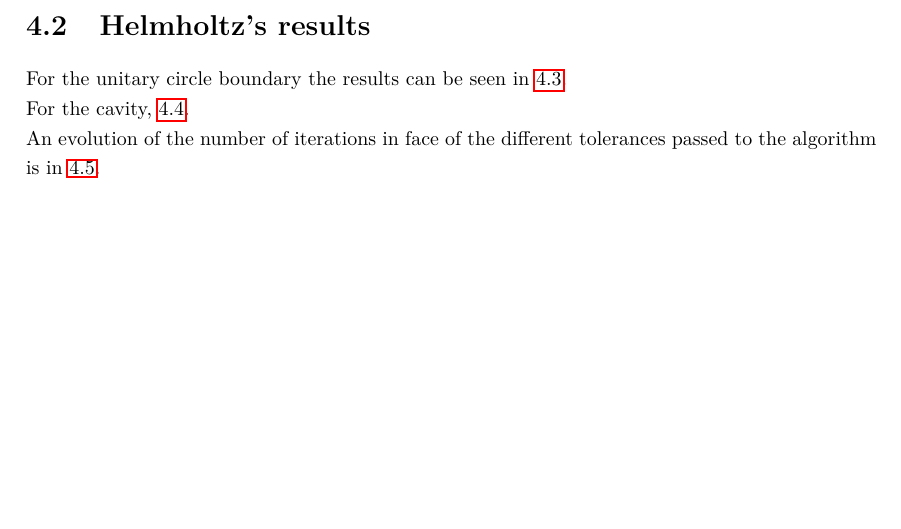
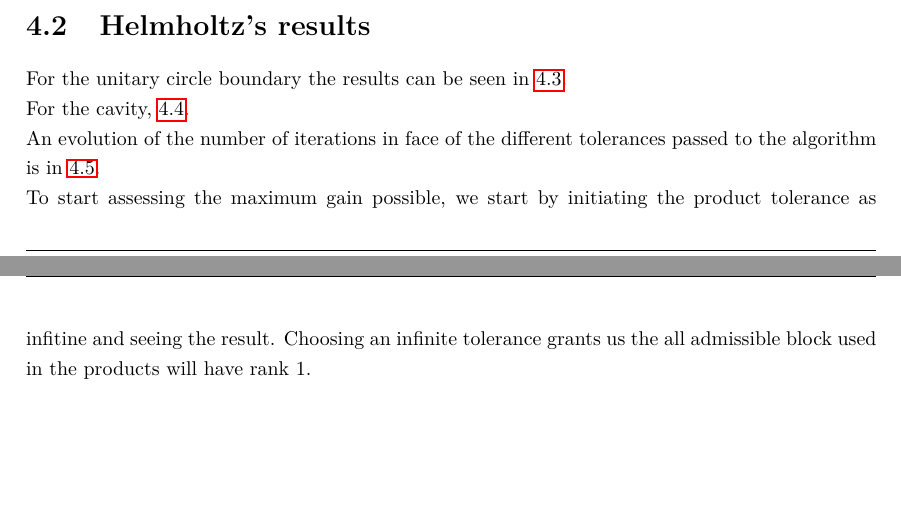
Before and after one commit to DuduGuima/InexactGMRES, a LaTeX thesis (Rapport/main.tex, which reads Rapport/chap4.tex): part of page 13 of 15 before the commit and two parts of pages 13 and 15 of 16 after it, the two joined at a grey line, cut so that both start at the same text, the shorter picture padded with empty space. Compiled offline with pdfLaTeX.

Commit message:
more changes to report

```diff
--- a/Rapport/chap4.tex
+++ b/Rapport/chap4.tex
@@ -82,3 +82,8 @@ An evolution of the number of iterations in face of the different tolerances pas
     \caption{Evolution of the quantity of iterations needed for convergence and overall tolerance passed as an argument.}
     \label{fig:cavity_iterations}
 \end{figure}
+
+
+%Fazer analise dos dois extremos
+
+To start assessing the maximum gain possible, we start by initiating the product tolerance as infitine and seeing the result. Choosing an infinite tolerance grants us the all admissible block used in the products will have rank 1.
```
Also changed, not shown: Rapport/main.pdf.
